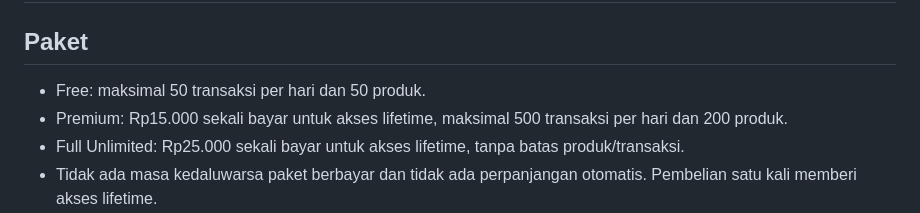
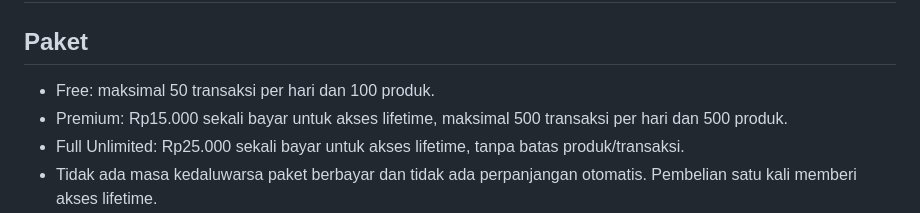
Before and after one commit to twidyshop/twidypos, a Markdown page: PENGATURAN-PAKET-MIDTRANS.md, the part around the change. GitHub-like rendering.

Commit message:
Update Free and Premium product limits

```diff
--- a/PENGATURAN-PAKET-MIDTRANS.md
+++ b/PENGATURAN-PAKET-MIDTRANS.md
@@ -1,8 +1,8 @@
 # Konfigurasi paket dan Midtrans TWIDYPOS
 
 ## Paket
-- Free: maksimal 50 transaksi per hari dan 50 produk.
-- Premium: Rp15.000 sekali bayar untuk akses lifetime, maksimal 500 transaksi per hari dan 200 produk.
+- Free: maksimal 50 transaksi per hari dan 100 produk.
+- Premium: Rp15.000 sekali bayar untuk akses lifetime, maksimal 500 transaksi per hari dan 500 produk.
 - Full Unlimited: Rp25.000 sekali bayar untuk akses lifetime, tanpa batas produk/transaksi.
 - Tidak ada masa kedaluwarsa paket berbayar dan tidak ada perpanjangan otomatis. Pembelian satu kali memberi akses lifetime.
 - Akun yang dibuat sebelum waktu rollout yang dicatat di `private.twidypos_plan_rollout` tetap unlimited.
```
